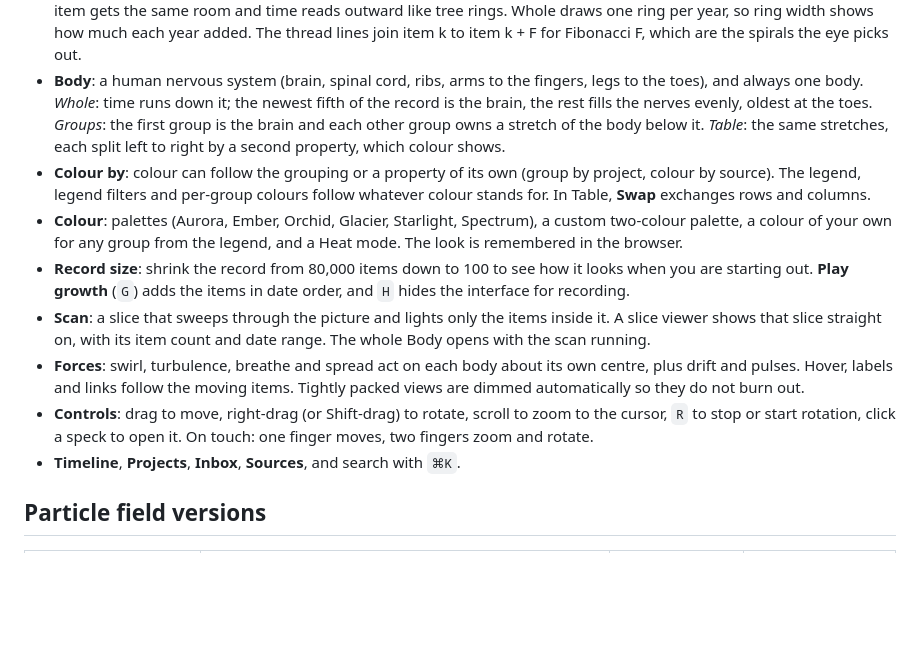
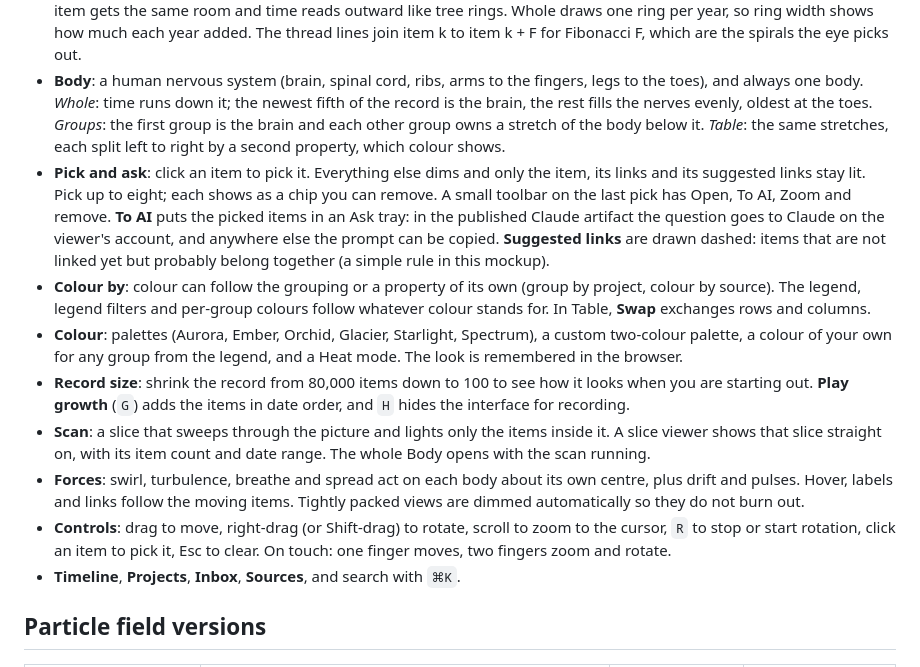
Before and after one commit to boshko1312/2ndbrain, a Markdown page: artifacts/README.md, the part around the change. Drawn GitHub-style; blank space fills up the shorter version.

```diff
--- a/artifacts/README.md
+++ b/artifacts/README.md
@@ -15,12 +15,13 @@ outer halo.
 - **Field**: every item is a speck. Pick a **shape** (Neuron, Galaxy, Sunflower, Orbit, Globe, Shell, Nebula, Body, Block) and a **layout** (Whole, Groups, Table); every shape works in every layout. Group by area, project, source, type, status or year.
 - **Sunflower**: a Fibonacci seed head. The k-th item by date sits k golden-angle turns (137.5°) round and √k out, so every item gets the same room and time reads outward like tree rings. Whole draws one ring per year, so ring width shows how much each year added. The thread lines join item k to item k + F for Fibonacci F, which are the spirals the eye picks out.
 - **Body**: a human nervous system (brain, spinal cord, ribs, arms to the fingers, legs to the toes), and always one body. *Whole*: time runs down it; the newest fifth of the record is the brain, the rest fills the nerves evenly, oldest at the toes. *Groups*: the first group is the brain and each other group owns a stretch of the body below it. *Table*: the same stretches, each split left to right by a second property, which colour shows.
+- **Pick and ask**: click an item to pick it. Everything else dims and only the item, its links and its suggested links stay lit. Pick up to eight; each shows as a chip you can remove. A small toolbar on the last pick has Open, To AI, Zoom and remove. **To AI** puts the picked items in an Ask tray: in the published Claude artifact the question goes to Claude on the viewer's account, and anywhere else the prompt can be copied. **Suggested links** are drawn dashed: items that are not linked yet but probably belong together (a simple rule in this mockup).
 - **Colour by**: colour can follow the grouping or a property of its own (group by project, colour by source). The legend, legend filters and per-group colours follow whatever colour stands for. In Table, **Swap** exchanges rows and columns.
 - **Colour**: palettes (Aurora, Ember, Orchid, Glacier, Starlight, Spectrum), a custom two-colour palette, a colour of your own for any group from the legend, and a Heat mode. The look is remembered in the browser.
 - **Record size**: shrink the record from 80,000 items down to 100 to see how it looks when you are starting out. **Play growth** (`G`) adds the items in date order, and `H` hides the interface for recording.
 - **Scan**: a slice that sweeps through the picture and lights only the items inside it. A slice viewer shows that slice straight on, with its item count and date range. The whole Body opens with the scan running.
 - **Forces**: swirl, turbulence, breathe and spread act on each body about its own centre, plus drift and pulses. Hover, labels and links follow the moving items. Tightly packed views are dimmed automatically so they do not burn out.
-- **Controls**: drag to move, right-drag (or Shift-drag) to rotate, scroll to zoom to the cursor, `R` to stop or start rotation, click a speck to open it. On touch: one finger moves, two fingers zoom and rotate.
+- **Controls**: drag to move, right-drag (or Shift-drag) to rotate, scroll to zoom to the cursor, `R` to stop or start rotation, click an item to pick it, Esc to clear. On touch: one finger moves, two fingers zoom and rotate.
 - **Timeline**, **Projects**, **Inbox**, **Sources**, and search with `⌘K`.
 
 ## Particle field versions
```
Also changed, not shown: artifacts/AUDIT.md (+35 -0 lines), artifacts/screenshots/os-34-pick.png (added), artifacts/screenshots/os-35-ask.png (added), 1 other file.
